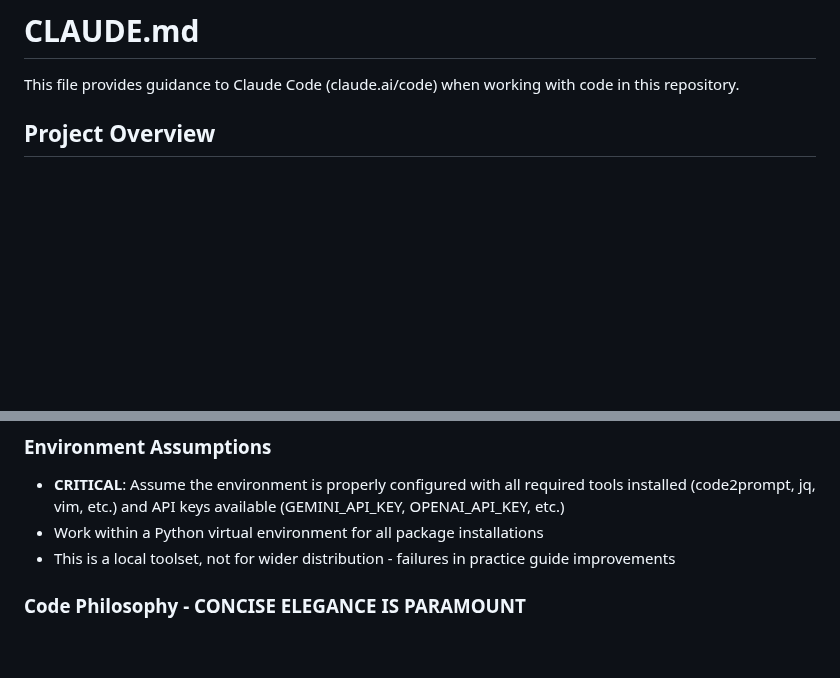
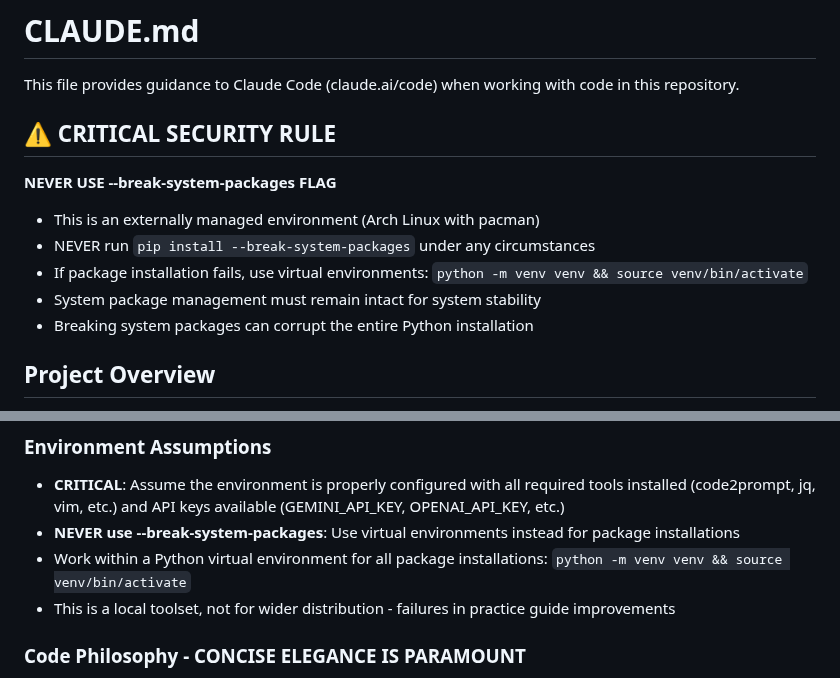
Before and after one commit to handley-lab/mcp-handley-lab, a Markdown page: CLAUDE.md, 2 parts joined by grey strips. Rendered like a GitHub page; blank space fills up the shorter version.

Commit message:
Add critical security rule to CLAUDE.md: never break system packages
Add prominent warning about never using --break-system-packages flag in
externally managed environments. This prevents system corruption and
maintains proper Python environment hygiene.

🤖 Generated with [Claude Code](https://claude.ai/code)

Co-Authored-By: Claude <noreply@anthropic.com>

```diff
--- a/CLAUDE.md
+++ b/CLAUDE.md
@@ -1,6 +1,16 @@
 # CLAUDE.md
 
 This file provides guidance to Claude Code (claude.ai/code) when working with code in this repository.
+
+## ⚠️ CRITICAL SECURITY RULE
+
+**NEVER USE --break-system-packages FLAG**
+
+- This is an externally managed environment (Arch Linux with pacman)
+- NEVER run `pip install --break-system-packages` under any circumstances
+- If package installation fails, use virtual environments: `python -m venv venv && source venv/bin/activate`
+- System package management must remain intact for system stability
+- Breaking system packages can corrupt the entire Python installation
 
 ## Project Overview
 
@@ -18,7 +28,8 @@ This is an MCP (Model Context Protocol) framework project designed to bridge var
 
 ### Environment Assumptions
 - **CRITICAL**: Assume the environment is properly configured with all required tools installed (code2prompt, jq, vim, etc.) and API keys available (GEMINI_API_KEY, OPENAI_API_KEY, etc.)
-- Work within a Python virtual environment for all package installations
+- **NEVER use --break-system-packages**: Use virtual environments instead for package installations
+- Work within a Python virtual environment for all package installations: `python -m venv venv && source venv/bin/activate`
 - This is a local toolset, not for wider distribution - failures in practice guide improvements
 
 ### Code Philosophy - CONCISE ELEGANCE IS PARAMOUNT
```
